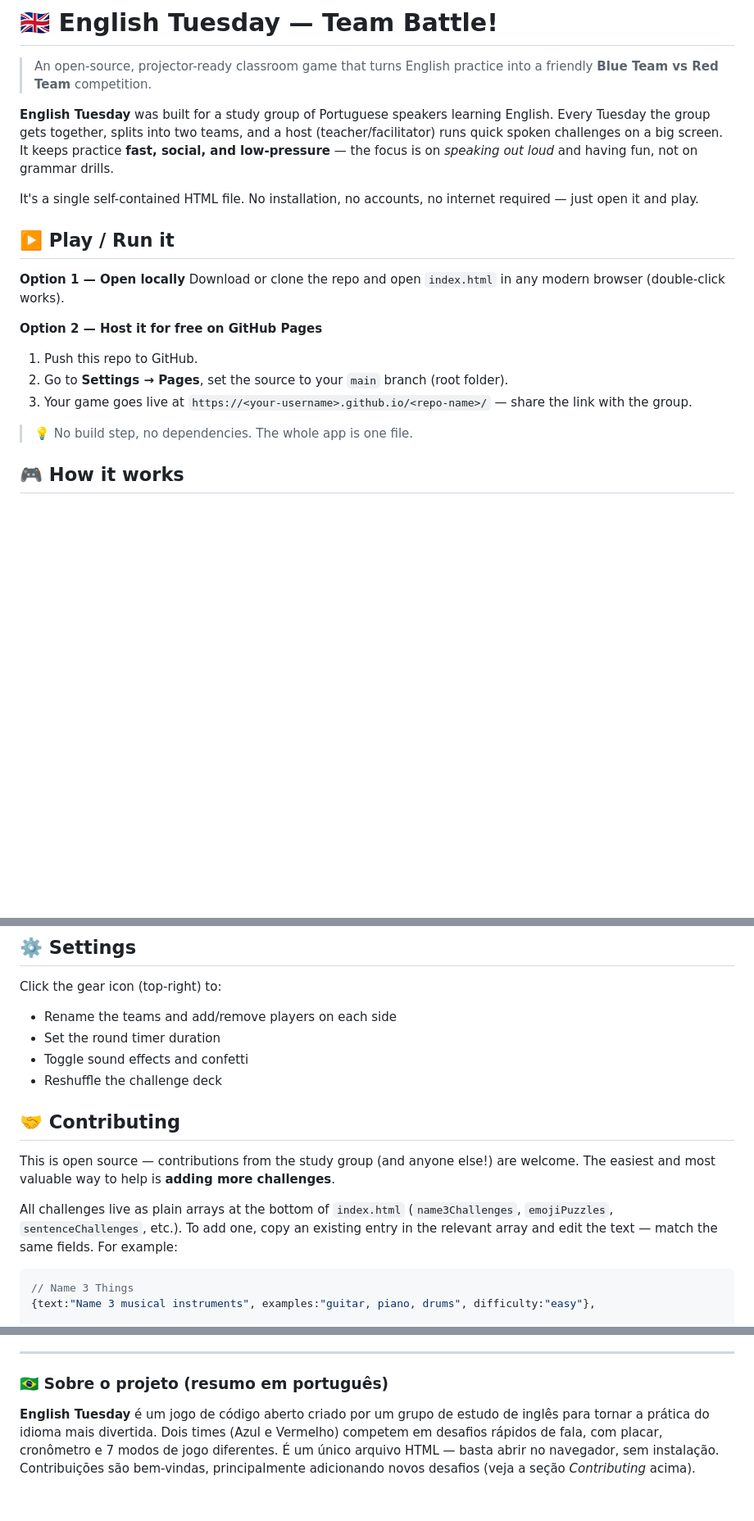
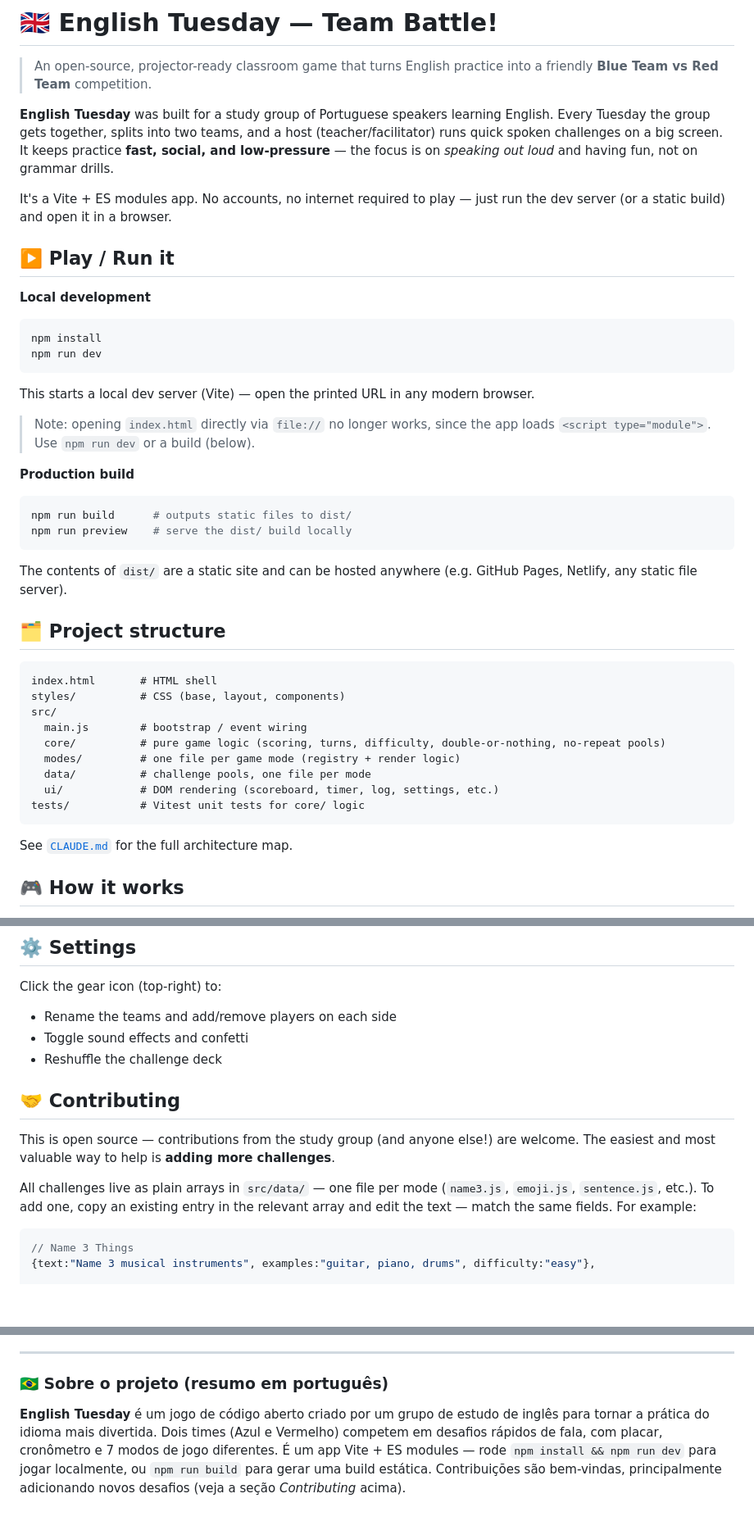
Before and after one commit to andredfaria/english-tuesday, a Markdown page: README.md, 3 parts joined by grey strips. Shown at 82% size. GitHub-like rendering; blank space fills up the shorter version.

Commit message:
docs: atualiza CLAUDE.md e README para a estrutura modular
Co-Authored-By: Claude Fable 5 <noreply@anthropic.com>

````diff
--- a/README.md
+++ b/README.md
@@ -4,19 +4,45 @@
 
 **English Tuesday** was built for a study group of Portuguese speakers learning English. Every Tuesday the group gets together, splits into two teams, and a host (teacher/facilitator) runs quick spoken challenges on a big screen. It keeps practice **fast, social, and low-pressure** — the focus is on *speaking out loud* and having fun, not on grammar drills.
 
-It's a single self-contained HTML file. No installation, no accounts, no internet required — just open it and play.
+It's a Vite + ES modules app. No accounts, no internet required to play — just run the dev server (or a static build) and open it in a browser.
 
 ## ▶️ Play / Run it
 
-**Option 1 — Open locally**
-Download or clone the repo and open `index.html` in any modern browser (double-click works).
+**Local development**
 
-**Option 2 — Host it for free on GitHub Pages**
-1. Push this repo to GitHub.
-2. Go to **Settings → Pages**, set the source to your `main` branch (root folder).
-3. Your game goes live at `https://<your-username>.github.io/<repo-name>/` — share the link with the group.
+```bash
+npm install
+npm run dev
+```
 
-> 💡 No build step, no dependencies. The whole app is one file.
+This starts a local dev server (Vite) — open the printed URL in any modern browser.
+
+> Note: opening `index.html` directly via `file://` no longer works, since the app loads `<script type="module">`. Use `npm run dev` or a build (below).
+
+**Production build**
+
+```bash
+npm run build      # outputs static files to dist/
+npm run preview    # serve the dist/ build locally
+```
+
+The contents of `dist/` are a static site and can be hosted anywhere (e.g. GitHub Pages, Netlify, any static file server).
+
+## 🗂️ Project structure
+
+```
+index.html       # HTML shell
+styles/          # CSS (base, layout, components)
+src/
+  main.js        # bootstrap / event wiring
+  core/          # pure game logic (scoring, turns, difficulty, double-or-nothing, no-repeat pools)
+  modes/         # one file per game mode (registry + render logic)
+  data/          # challenge pools, one file per mode
+  ui/            # DOM rendering (scoreboard, timer, log, settings, etc.)
+tests/           # Vitest unit tests for core/ logic
+```
+
+See [`CLAUDE.md`](CLAUDE.md) for the full architecture map.
 
 ## 🎮 How it works
 
@@ -50,7 +76,6 @@ Pick a specific mode, or let the app choose **Random** each round.
 
 Click the gear icon (top-right) to:
 - Rename the teams and add/remove players on each side
-- Set the round timer duration
 - Toggle sound effects and confetti
 - Reshuffle the challenge deck
 
@@ -58,7 +83,7 @@ Click the gear icon (top-right) to:
 
 This is open source — contributions from the study group (and anyone else!) are welcome. The easiest and most valuable way to help is **adding more challenges**.
 
-All challenges live as plain arrays at the bottom of `index.html` (`name3Challenges`, `emojiPuzzles`, `sentenceChallenges`, etc.). To add one, copy an existing entry in the relevant array and edit the text — match the same fields. For example:
+All challenges live as plain arrays in `src/data/` — one file per mode (`name3.js`, `emoji.js`, `sentence.js`, etc.). To add one, copy an existing entry in the relevant array and edit the text — match the same fields. For example:
 
 ```js
 // Name 3 Things
@@ -95,4 +120,4 @@ Released under the MIT License — free to use, share, and adapt for your own st
 
 ### 🇧🇷 Sobre o projeto (resumo em português)
 
-**English Tuesday** é um jogo de código aberto criado por um grupo de estudo de inglês para tornar a prática do idioma mais divertida. Dois times (Azul e Vermelho) competem em desafios rápidos de fala, com placar, cronômetro e 7 modos de jogo diferentes. É um único arquivo HTML — basta abrir no navegador, sem instalação. Contribuições são bem-vindas, principalmente adicionando novos desafios (veja a seção *Contributing* acima).
+**English Tuesday** é um jogo de código aberto criado por um grupo de estudo de inglês para tornar a prática do idioma mais divertida. Dois times (Azul e Vermelho) competem em desafios rápidos de fala, com placar, cronômetro e 7 modos de jogo diferentes. É um app Vite + ES modules — rode `npm install && npm run dev` para jogar localmente, ou `npm run build` para gerar uma build estática. Contribuições são bem-vindas, principalmente adicionando novos desafios (veja a seção *Contributing* acima).
````
Also changed, not shown: CLAUDE.md (+70 -17 lines).
